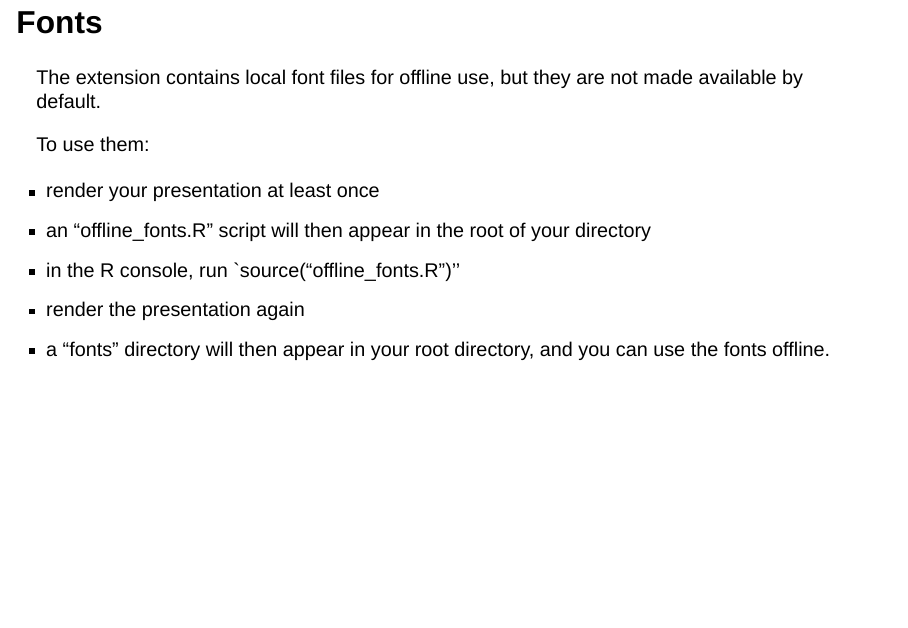
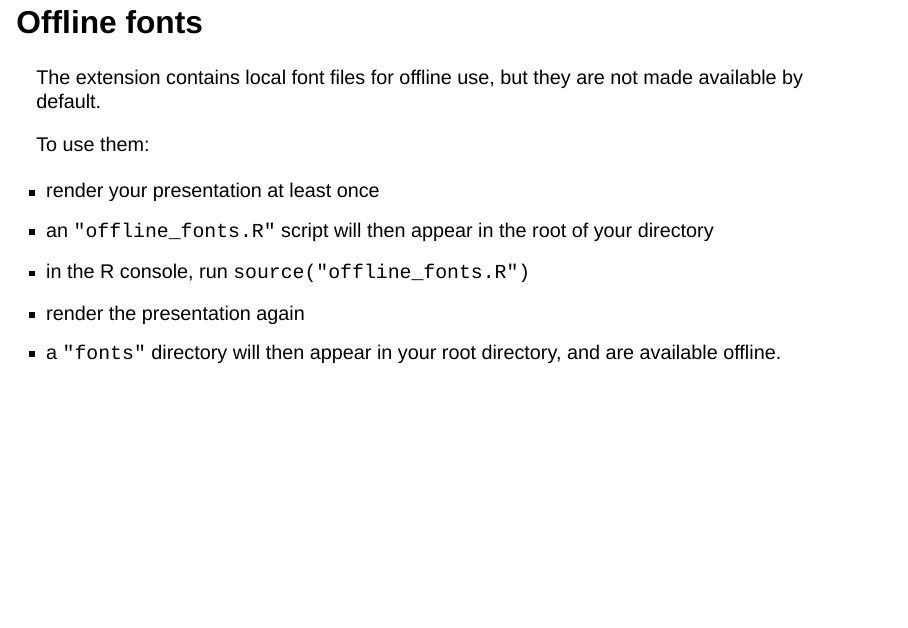
Before and after one commit to Warwick-Stats-Resources/warwickpres, a Quarto document (template.qmd): page 7 of 21. Rendered offline with R 4.5, knitr and Pandoc in place of Quarto, with nearby package versions; drawn as Slidy slides in place of the format the file asks for; some code elsewhere in the file could not run offline.

```diff
--- a/_extensions/warwickpres/_extension.yml
+++ b/_extensions/warwickpres/_extension.yml
@@ -1,6 +1,6 @@
 title: University of Warwick Presentation
 author: Ella Kaye
-version: 2.0.0
+version: 3.0.0
 quarto-required: ">=1.6.0"
 contributes:
   formats:
--- a/template.qmd
+++ b/template.qmd
@@ -47,7 +47,7 @@
 
 - The inline code and link colours change when the inverse class is applied.
 
-## Fonts
+## Offline fonts
 
 The extension contains local font files for offline use,
 but they are not made available by default.
@@ -55,10 +55,10 @@
 To use them:
 
 - render your presentation at least once
-- an "offline_fonts.R" script will then appear in the root of your directory
-- in the R console, run `source("offline_fonts.R")''
+- an `"offline_fonts.R"` script will then appear in the root of your directory
+- in the R console, run `source("offline_fonts.R")`
 - render the presentation again
-- a "fonts" directory will then appear in your root directory, and you can use the fonts offline.
+- a `"fonts"` directory will then appear in your root directory, and are available offline.
 
 ## Code
 
```
